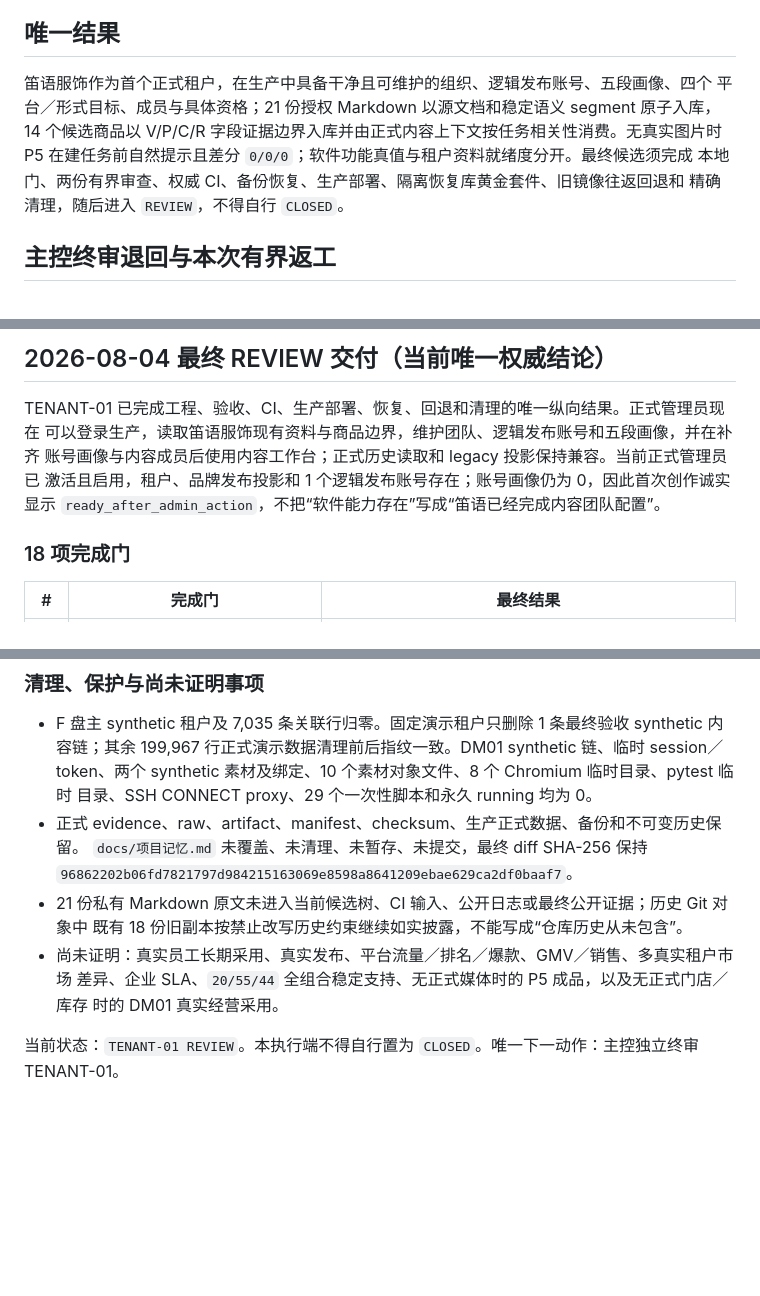
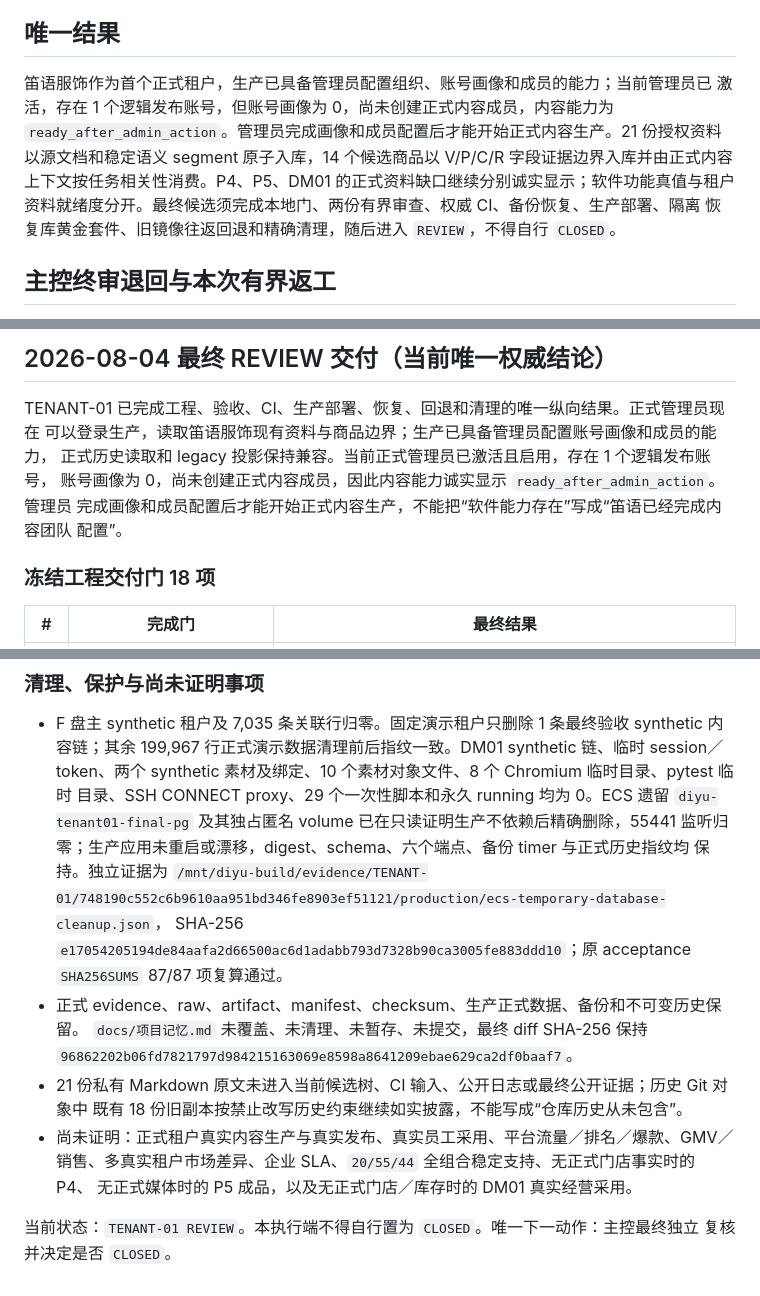
Before and after one commit to andyan77/diyu-formal-init, a Markdown page: docs/TENANT-01-笛语服饰首租户生产就绪与全能力演示执行包.md, 3 parts joined by grey strips. Drawn GitHub-style; blank space fills up the shorter version.

Commit message:
docs: correct TENANT-01 final review scope [skip ci]

```diff
--- a/docs/TENANT-01-笛语服饰首租户生产就绪与全能力演示执行包.md
+++ b/docs/TENANT-01-笛语服饰首租户生产就绪与全能力演示执行包.md
@@ -56,12 +56,13 @@
 
 ## 唯一结果
 
-笛语服饰作为首个正式租户，在生产中具备干净且可维护的组织、逻辑发布账号、五段画像、四个
-平台／形式目标、成员与具体资格；21 份授权 Markdown 以源文档和稳定语义 segment 原子入库，
-14 个候选商品以 V/P/C/R 字段证据边界入库并由正式内容上下文按任务相关性消费。无真实图片时
-P5 在建任务前自然提示且差分 `0/0/0`；软件功能真值与租户资料就绪度分开。最终候选须完成
-本地门、两份有界审查、权威 CI、备份恢复、生产部署、隔离恢复库黄金套件、旧镜像往返回退和
-精确清理，随后进入 `REVIEW`，不得自行 `CLOSED`。
+笛语服饰作为首个正式租户，生产已具备管理员配置组织、账号画像和成员的能力；当前管理员已
+激活，存在 1 个逻辑发布账号，但账号画像为 0，尚未创建正式内容成员，内容能力为
+`ready_after_admin_action`。管理员完成画像和成员配置后才能开始正式内容生产。21 份授权资料
+以源文档和稳定语义 segment 原子入库，14 个候选商品以 V/P/C/R 字段证据边界入库并由正式内容
+上下文按任务相关性消费。P4、P5、DM01 的正式资料缺口继续分别诚实显示；软件功能真值与租户
+资料就绪度分开。最终候选须完成本地门、两份有界审查、权威 CI、备份恢复、生产部署、隔离
+恢复库黄金套件、旧镜像往返回退和精确清理，随后进入 `REVIEW`，不得自行 `CLOSED`。
 
 ## 主控终审退回与本次有界返工
 
@@ -345,12 +347,13 @@ DM01 实际经营采用。当前状态和唯一下一动作以文末“最终 RE
 ## 2026-08-04 最终 REVIEW 交付（当前唯一权威结论）
 
 TENANT-01 已完成工程、验收、CI、生产部署、恢复、回退和清理的唯一纵向结果。正式管理员现在
-可以登录生产，读取笛语服饰现有资料与商品边界，维护团队、逻辑发布账号和五段画像，并在补齐
-账号画像与内容成员后使用内容工作台；正式历史读取和 legacy 投影保持兼容。当前正式管理员已
-激活且启用，租户、品牌发布投影和 1 个逻辑发布账号存在；账号画像仍为 0，因此首次创作诚实
-显示 `ready_after_admin_action`，不把“软件能力存在”写成“笛语已经完成内容团队配置”。
+可以登录生产，读取笛语服饰现有资料与商品边界；生产已具备管理员配置账号画像和成员的能力，
+正式历史读取和 legacy 投影保持兼容。当前正式管理员已激活且启用，存在 1 个逻辑发布账号，
+账号画像为 0，尚未创建正式内容成员，因此内容能力诚实显示 `ready_after_admin_action`。管理员
+完成画像和成员配置后才能开始正式内容生产，不能把“软件能力存在”写成“笛语已经完成内容团队
+配置”。
 
-### 18 项完成门
+### 冻结工程交付门 18 项
 
 | # | 完成门 | 最终结果 |
 | --- | --- | --- |
@@ -440,15 +451,21 @@ visible digest 和逐篇引用。generation ledger 保持只读；普通私有
 - F 盘主 synthetic 租户及 7,035 条关联行归零。固定演示租户只删除 1 条最终验收 synthetic
   内容链；其余 199,967 行正式演示数据清理前后指纹一致。DM01 synthetic 链、临时 session／
   token、两个 synthetic 素材及绑定、10 个素材对象文件、8 个 Chromium 临时目录、pytest 临时
-  目录、SSH CONNECT proxy、29 个一次性脚本和永久 running 均为 0。
+  目录、SSH CONNECT proxy、29 个一次性脚本和永久 running 均为 0。ECS 遗留
+  `diyu-tenant01-final-pg` 及其独占匿名 volume 已在只读证明生产不依赖后精确删除，55441
+  监听归零；生产应用未重启或漂移，digest、schema、六个端点、备份 timer 与正式历史指纹均
+  保持。独立证据为
+  `/mnt/diyu-build/evidence/TENANT-01/748190c552c6b9610aa951bd346fe8903ef51121/production/ecs-temporary-database-cleanup.json`，
+  SHA-256 `e17054205194de84aafa2d66500ac6d1adabb793d7328b90ca3005fe883ddd10`；原 acceptance
+  `SHA256SUMS` 87/87 项复算通过。
 - 正式 evidence、raw、artifact、manifest、checksum、生产正式数据、备份和不可变历史保留。
   `docs/项目记忆.md` 未覆盖、未清理、未暂存、未提交，最终 diff SHA-256 保持
   `96862202b06fd7821797d984215163069e8598a8641209ebae629ca2df0baaf7`。
 - 21 份私有 Markdown 原文未进入当前候选树、CI 输入、公开日志或最终公开证据；历史 Git 对象中
   既有 18 份旧副本按禁止改写历史约束继续如实披露，不能写成“仓库历史从未包含”。
-- 尚未证明：真实员工长期采用、真实发布、平台流量／排名／爆款、GMV／销售、多真实租户市场
-  差异、企业 SLA、`20/55/44` 全组合稳定支持、无正式媒体时的 P5 成品，以及无正式门店／库存
-  时的 DM01 真实经营采用。
+- 尚未证明：正式租户真实内容生产与真实发布、真实员工采用、平台流量／排名／爆款、GMV／
+  销售、多真实租户市场差异、企业 SLA、`20/55/44` 全组合稳定支持、无正式门店事实时的 P4、
+  无正式媒体时的 P5 成品，以及无正式门店／库存时的 DM01 真实经营采用。
 
-当前状态：`TENANT-01 REVIEW`。本执行端不得自行置为 `CLOSED`。唯一下一动作：主控独立终审
-TENANT-01。
+当前状态：`TENANT-01 REVIEW`。本执行端不得自行置为 `CLOSED`。唯一下一动作：主控最终独立
+复核并决定是否 `CLOSED`。
```
Also changed, not shown: other parts of docs/TENANT-01-笛语服饰首租户生产就绪与全能力演示执行包.md (+17 -8 lines), MILESTONE.md (+24 -12 lines).
